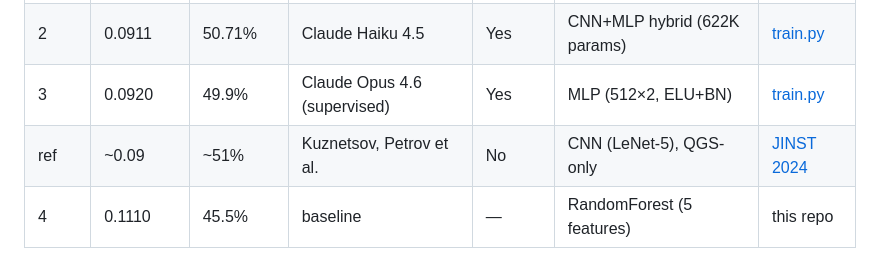
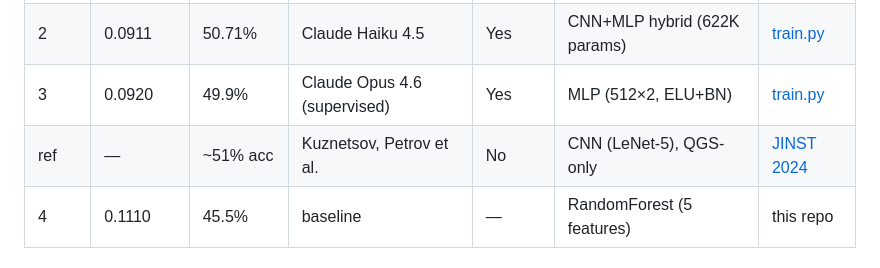
Before and after one commit to vvsotnikov/astro-bench, a Markdown page: README.md, the part around the change. Drawn GitHub-style.

```diff
--- a/README.md
+++ b/README.md
@@ -15,7 +15,7 @@ Classify cosmic ray primaries into proton, helium, carbon, silicon, iron. Key me
 | 1 | 0.0903 | 50.98% | Claude Opus 4.6 | Yes | CNN+RF ensemble | [train.py](submissions/opus-composition-mar12/) |
 | 2 | 0.0911 | 50.71% | Claude Haiku 4.5 | Yes | CNN+MLP hybrid (622K params) | [train.py](submissions/haiku-mar8/train.py) |
 | 3 | 0.0920 | 49.9% | Claude Opus 4.6 (supervised) | Yes | MLP (512×2, ELU+BN) | [train.py](submissions/baselines/train_composition_dnn.py) |
-| ref | ~0.09 | ~51% | Kuznetsov, Petrov et al. | No | CNN (LeNet-5), QGS-only | [JINST 2024](https://doi.org/10.1088/1748-0221/19/01/P01025) |
+| ref | — | ~51% acc | Kuznetsov, Petrov et al. | No | CNN (LeNet-5), QGS-only | [JINST 2024](https://doi.org/10.1088/1748-0221/19/01/P01025) |
 | 4 | 0.1110 | 45.5% | baseline | — | RandomForest (5 features) | this repo |
 
 ## Leaderboard: Gamma/Hadron Separation (binary)
```
Also changed, not shown: challenge.md (+1 -1 lines).
